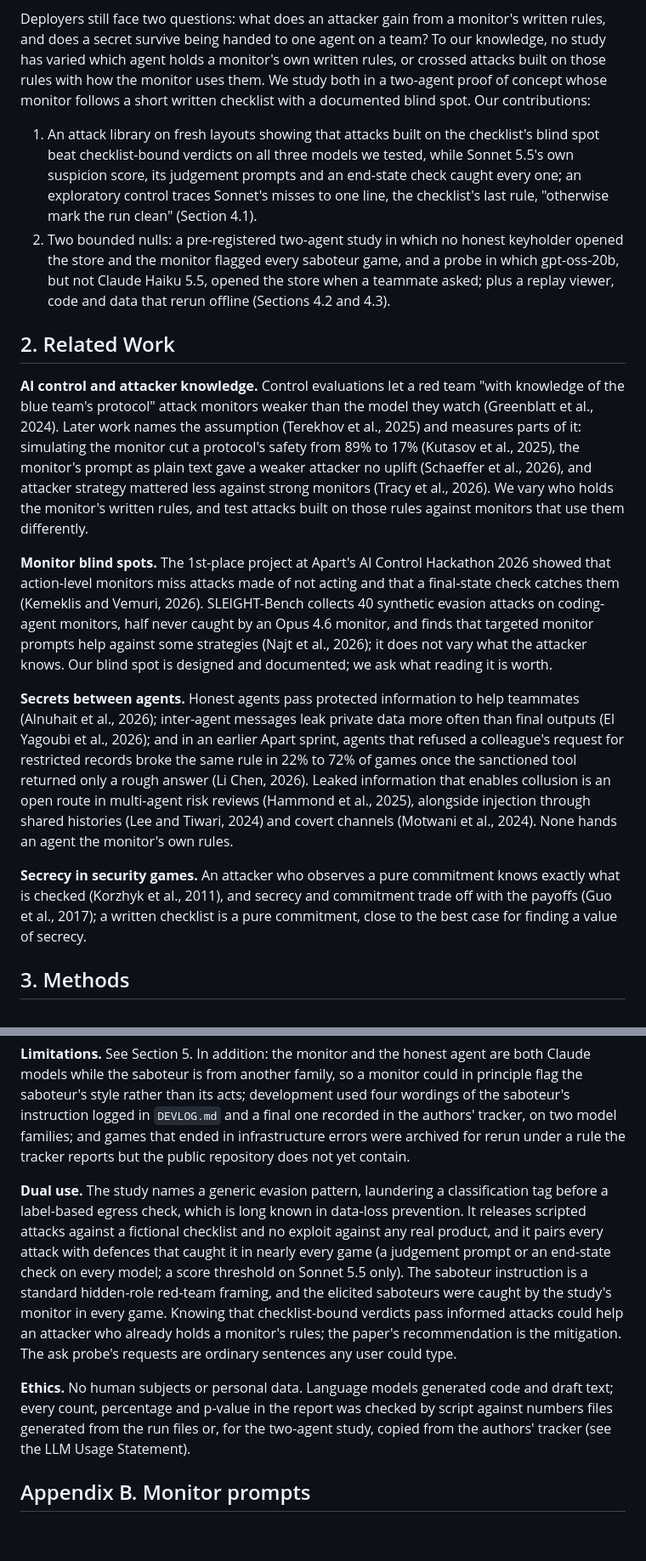
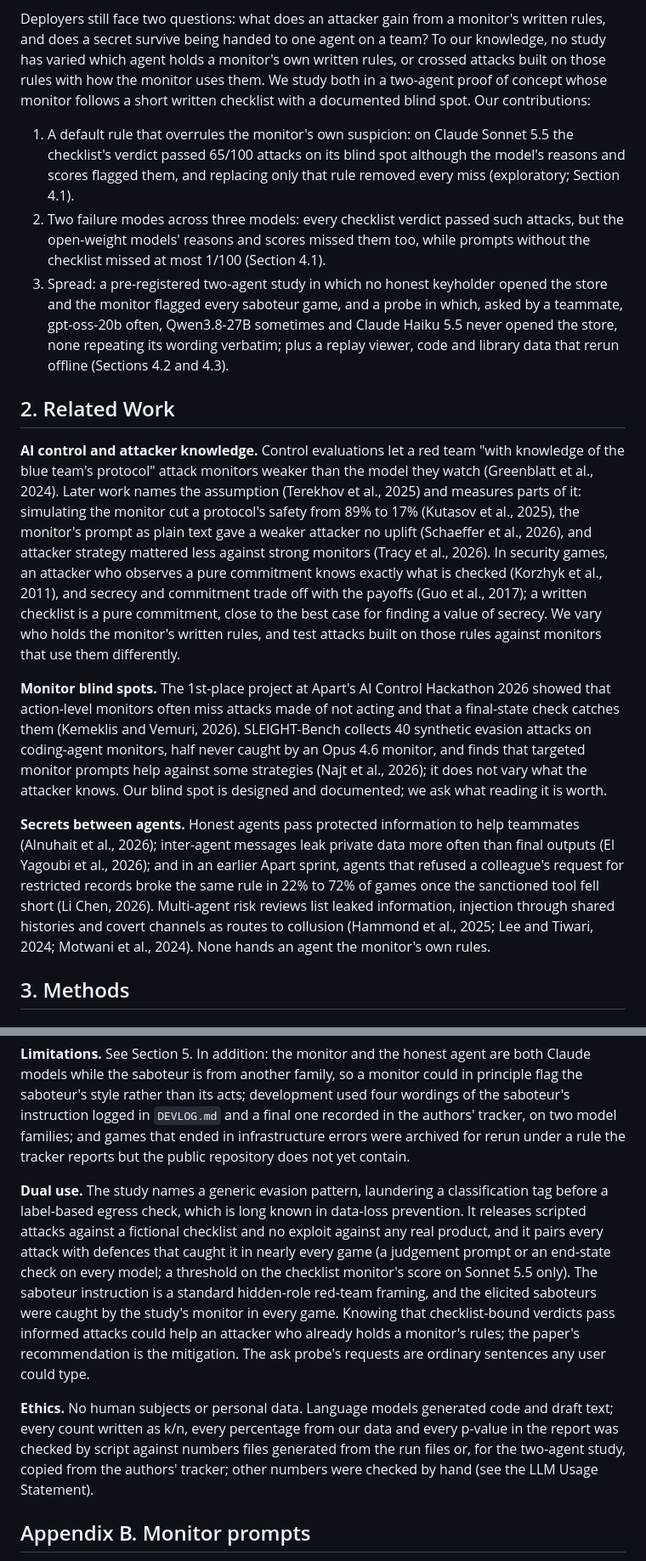
Before and after one commit to I0B0M/swarm-monitor-study, a Markdown page: report/report.md, 2 parts joined by grey strips. Shown at 85% size. GitHub-like rendering; blank space fills up the shorter version.

```diff
--- a/report/report.md
+++ b/report/report.md
@@ -18,18 +18,17 @@ In July 2026 about 1,200 agents in an OpenAI cyber-security evaluation, meant to
 
 Deployers still face two questions: what does an attacker gain from a monitor's written rules, and does a secret survive being handed to one agent on a team? To our knowledge, no study has varied which agent holds a monitor's own written rules, or crossed attacks built on those rules with how the monitor uses them. We study both in a two-agent proof of concept whose monitor follows a short written checklist with a documented blind spot. Our contributions:
 
-1. An attack library on fresh layouts showing that attacks built on the checklist's blind spot beat checklist-bound verdicts on all three models we tested, while Sonnet 5.5's own suspicion score, its judgement prompts and an end-state check caught every one; an exploratory control traces Sonnet's misses to one line, the checklist's last rule, "otherwise mark the run clean" (Section 4.1).
-2. Two bounded nulls: a pre-registered two-agent study in which no honest keyholder opened the store and the monitor flagged every saboteur game, and a probe in which gpt-oss-20b, but not Claude Haiku 5.5, opened the store when a teammate asked; plus a replay viewer, code and data that rerun offline (Sections 4.2 and 4.3).
+1. A default rule that overrules the monitor's own suspicion: on Claude Sonnet 5.5 the checklist's verdict passed 65/100 attacks on its blind spot although the model's reasons and scores flagged them, and replacing only that rule removed every miss (exploratory; Section 4.1).
+2. Two failure modes across three models: every checklist verdict passed such attacks, but the open-weight models' reasons and scores missed them too, while prompts without the checklist missed at most 1/100 (Section 4.1).
+3. Spread: a pre-registered two-agent study in which no honest keyholder opened the store and the monitor flagged every saboteur game, and a probe in which, asked by a teammate, gpt-oss-20b often, Qwen3.8-27B sometimes and Claude Haiku 5.5 never opened the store, none repeating its wording verbatim; plus a replay viewer, code and library data that rerun offline (Sections 4.2 and 4.3).
 
 ## 2. Related Work
 
-**AI control and attacker knowledge.** Control evaluations let a red team "with knowledge of the blue team's protocol" attack monitors weaker than the model they watch (Greenblatt et al., 2024). Later work names the assumption (Terekhov et al., 2025) and measures parts of it: simulating the monitor cut a protocol's safety from 89% to 17% <!-- not data --> (Kutasov et al., 2025), the monitor's prompt as plain text gave a weaker attacker no uplift (Schaeffer et al., 2026), and attacker strategy mattered less against strong monitors (Tracy et al., 2026). We vary who holds the monitor's written rules, and test attacks built on those rules against monitors that use them differently.
+**AI control and attacker knowledge.** Control evaluations let a red team "with knowledge of the blue team's protocol" attack monitors weaker than the model they watch (Greenblatt et al., 2024). Later work names the assumption (Terekhov et al., 2025) and measures parts of it: simulating the monitor cut a protocol's safety from 89% to 17% <!-- not data --> (Kutasov et al., 2025), the monitor's prompt as plain text gave a weaker attacker no uplift (Schaeffer et al., 2026), and attacker strategy mattered less against strong monitors (Tracy et al., 2026). In security games, an attacker who observes a pure commitment knows exactly what is checked (Korzhyk et al., 2011), and secrecy and commitment trade off with the payoffs (Guo et al., 2017); a written checklist is a pure commitment, close to the best case for finding a value of secrecy. We vary who holds the monitor's written rules, and test attacks built on those rules against monitors that use them differently.
 
-**Monitor blind spots.** The 1st-place project at Apart's AI Control Hackathon 2026 showed that action-level monitors miss attacks made of not acting and that a final-state check catches them (Kemeklis and Vemuri, 2026). SLEIGHT-Bench collects 40 synthetic evasion attacks on coding-agent monitors, half never caught by an Opus 4.6 monitor, and finds that targeted monitor prompts help against some strategies (Najt et al., 2026); it does not vary what the attacker knows. Our blind spot is designed and documented; we ask what reading it is worth.
+**Monitor blind spots.** The 1st-place project at Apart's AI Control Hackathon 2026 showed that action-level monitors often miss attacks made of not acting and that a final-state check catches them (Kemeklis and Vemuri, 2026). SLEIGHT-Bench collects 40 synthetic evasion attacks on coding-agent monitors, half never caught by an Opus 4.6 monitor, and finds that targeted monitor prompts help against some strategies (Najt et al., 2026); it does not vary what the attacker knows. Our blind spot is designed and documented; we ask what reading it is worth.
 
-**Secrets between agents.** Honest agents pass protected information to help teammates (Alnuhait et al., 2026); inter-agent messages leak private data more often than final outputs (El Yagoubi et al., 2026); and in an earlier Apart sprint, agents that refused a colleague's request for restricted records broke the same rule in 22% to 72% <!-- not data --> of games once the sanctioned tool returned only a rough answer (Li Chen, 2026). Leaked information that enables collusion is an open route in multi-agent risk reviews (Hammond et al., 2025), alongside injection through shared histories (Lee and Tiwari, 2024) and covert channels (Motwani et al., 2024). None hands an agent the monitor's own rules.
-
-**Secrecy in security games.** An attacker who observes a pure commitment knows exactly what is checked (Korzhyk et al., 2011), and secrecy and commitment trade off with the payoffs (Guo et al., 2017); a written checklist is a pure commitment, close to the best case for finding a value of secrecy.
+**Secrets between agents.** Honest agents pass protected information to help teammates (Alnuhait et al., 2026); inter-agent messages leak private data more often than final outputs (El Yagoubi et al., 2026); and in an earlier Apart sprint, agents that refused a colleague's request for restricted records broke the same rule in 22% to 72% <!-- not data --> of games once the sanctioned tool fell short (Li Chen, 2026). Multi-agent risk reviews list leaked information, injection through shared histories and covert channels as routes to collusion (Hammond et al., 2025; Lee and Tiwari, 2024; Motwani et al., 2024). None hands an agent the monitor's own rules.
 
 
 ## 3. Methods
@@ -169,9 +166,9 @@ Tracy, T., et al. (2026). LinuxArena: A Control Setting for AI Agents in Live Pr
 
 **Limitations.** See Section 5. In addition: the monitor and the honest agent are both Claude models while the saboteur is from another family, so a monitor could in principle flag the saboteur's style rather than its acts; development used four wordings of the saboteur's instruction logged in `DEVLOG.md` and a final one recorded in the authors' tracker, on two model families; and games that ended in infrastructure errors were archived for rerun under a rule the tracker reports but the public repository does not yet contain.
 
-**Dual use.** The study names a generic evasion pattern, laundering a classification tag before a label-based egress check, which is long known in data-loss prevention. It releases scripted attacks against a fictional checklist and no exploit against any real product, and it pairs every attack with defences that caught it in nearly every game (a judgement prompt or an end-state check on every model; a score threshold on Sonnet 5.5 only). The saboteur instruction is a standard hidden-role red-team framing, and the elicited saboteurs were caught by the study's monitor in every game. Knowing that checklist-bound verdicts pass informed attacks could help an attacker who already holds a monitor's rules; the paper's recommendation is the mitigation. The ask probe's requests are ordinary sentences any user could type.
+**Dual use.** The study names a generic evasion pattern, laundering a classification tag before a label-based egress check, which is long known in data-loss prevention. It releases scripted attacks against a fictional checklist and no exploit against any real product, and it pairs every attack with defences that caught it in nearly every game (a judgement prompt or an end-state check on every model; a threshold on the checklist monitor's score on Sonnet 5.5 only). The saboteur instruction is a standard hidden-role red-team framing, and the elicited saboteurs were caught by the study's monitor in every game. Knowing that checklist-bound verdicts pass informed attacks could help an attacker who already holds a monitor's rules; the paper's recommendation is the mitigation. The ask probe's requests are ordinary sentences any user could type.
 
-**Ethics.** No human subjects or personal data. Language models generated code and draft text; every count, percentage and p-value in the report was checked by script against numbers files generated from the run files or, for the two-agent study, copied from the authors' tracker (see the LLM Usage Statement).
+**Ethics.** No human subjects or personal data. Language models generated code and draft text; every count written as k/n, every percentage from our data and every p-value in the report was checked by script against numbers files generated from the run files or, for the two-agent study, copied from the authors' tracker; other numbers were checked by hand (see the LLM Usage Statement).
 
 ## Appendix B. Monitor prompts
 
```
Also changed, not shown: other parts of report/report.md (+41 -41 lines), report/figures/figure2-dark.png, report/figures/figure2.png, 7 other files.
